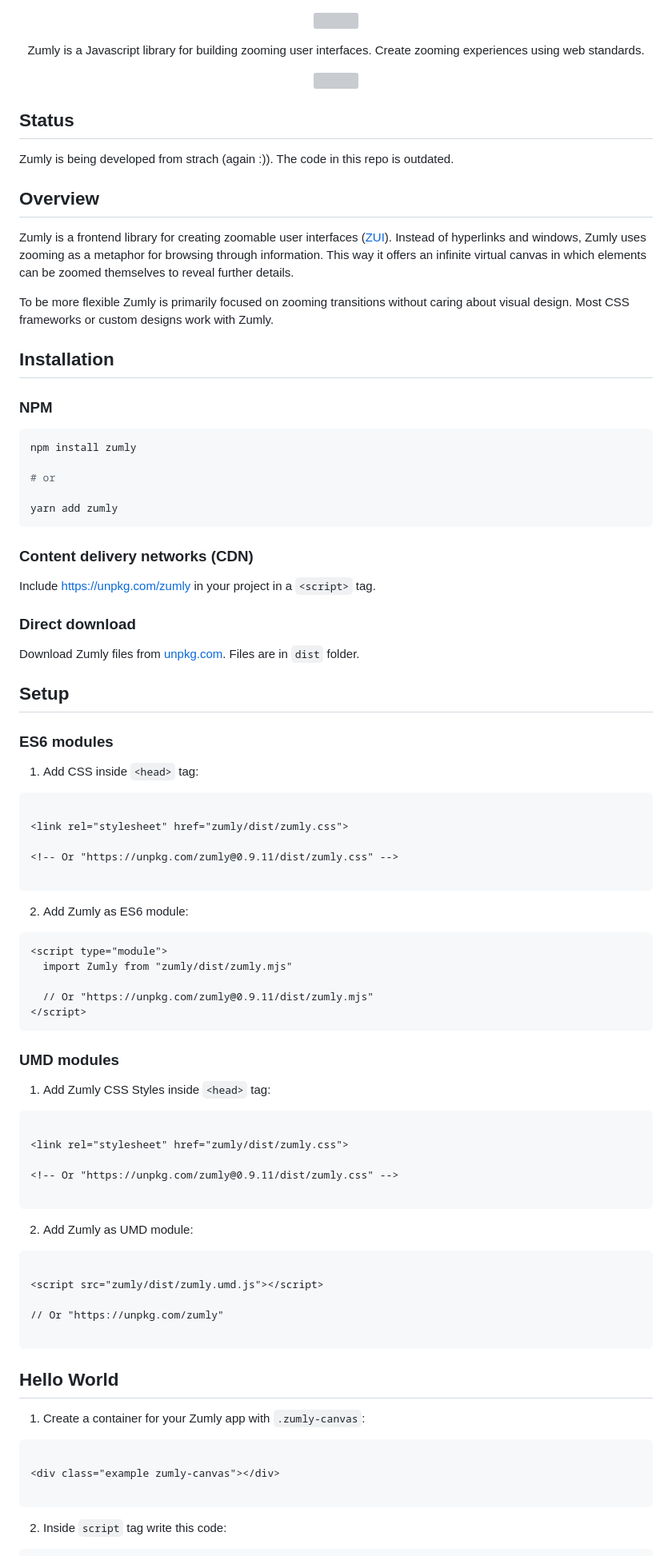
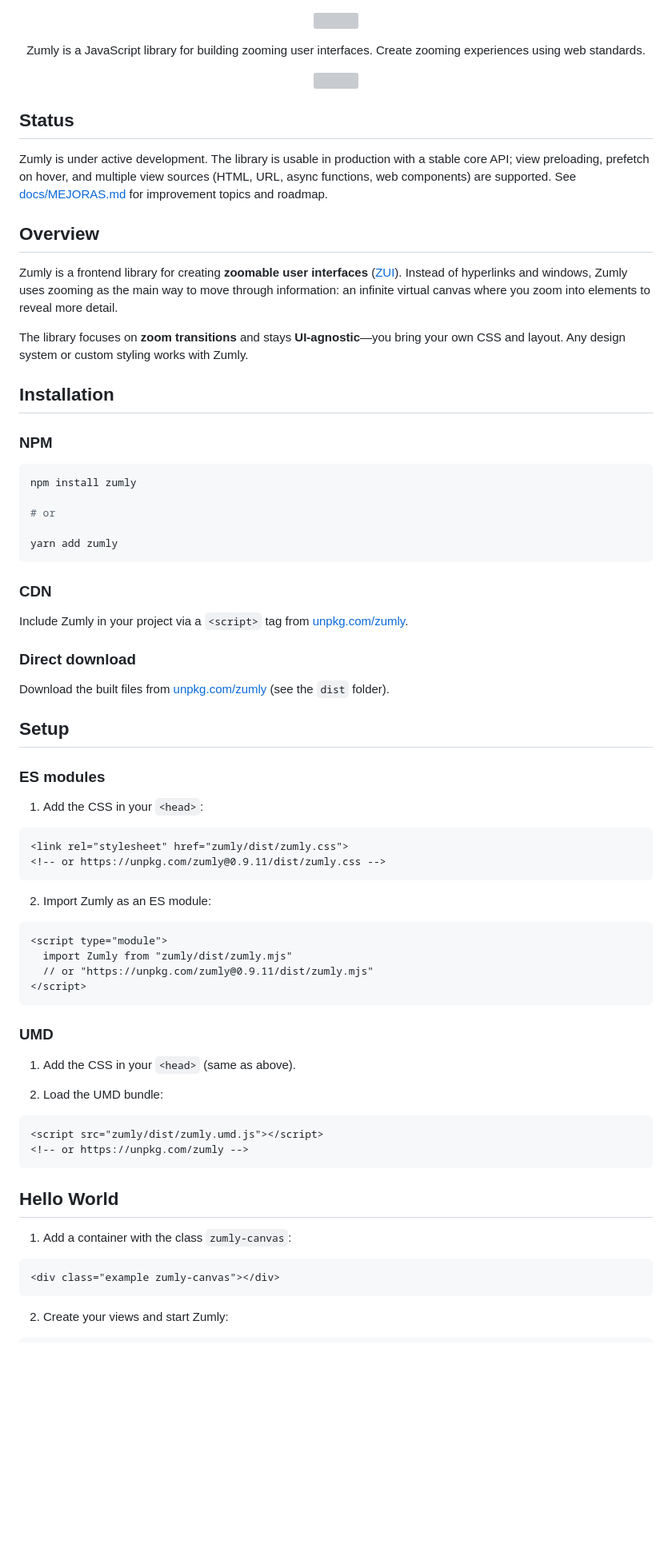
Before and after one commit to zumerlab/zumly, a Markdown page: README.md, the part around one of its changes. Shown at 80% size. Drawn GitHub-style; blank space fills up the shorter version; grey boxes are pictures that could not be loaded.

````diff
--- a/README.md
+++ b/README.md
@@ -5,7 +5,7 @@
 </p>
 
 <p align="center">
-  Zumly is a Javascript library for building zooming user interfaces. Create zooming experiences using web standards.
+  Zumly is a JavaScript library for building zooming user interfaces. Create zooming experiences using web standards.
 </p>
 
 <p align="center">
@@ -14,18 +14,18 @@
 
 ## Status
 
-Zumly is being developed from strach (again :)). The code in this repo is outdated.
-
+Zumly is under active development. The library is usable in production with a stable core API; view preloading, prefetch on hover, and multiple view sources (HTML, URL, async functions, web components) are supported. See [docs/MEJORAS.md](docs/MEJORAS.md) for improvement topics and roadmap.
 
 ## Overview
 
-Zumly is a frontend library for creating zoomable user interfaces ([ZUI](https://en.wikipedia.org/wiki/Zooming_user_interface)). Instead of hyperlinks and windows, Zumly uses zooming as a metaphor for browsing through information. This way it offers an infinite virtual canvas in which elements can be zoomed themselves to reveal further details.
+Zumly is a frontend library for creating **zoomable user interfaces** ([ZUI](https://en.wikipedia.org/wiki/Zooming_user_interface)). Instead of hyperlinks and windows, Zumly uses zooming as the main way to move through information: an infinite virtual canvas where you zoom into elements to reveal more detail.
 
-To be more flexible Zumly is primarily focused on zooming transitions without caring about visual design. Most CSS frameworks or custom designs work with Zumly.
+The library focuses on **zoom transitions** and stays **UI-agnostic**—you bring your own CSS and layout. Any design system or custom styling works with Zumly.
 
 ## Installation
 
 ### NPM
+
 ```sh
 npm install zumly
 
@@ -34,69 +34,53 @@ npm install zumly
 yarn add zumly
 ```
 
-### Content delivery networks (CDN)
-Include https://unpkg.com/zumly in your project in a `<script>` tag.
+### CDN
 
+Include Zumly in your project via a `<script>` tag from [unpkg.com/zumly](https://unpkg.com/zumly).
 
 ### Direct download
 
-Download Zumly files from [unpkg.com](https://unpkg.com/zumly/). Files are in `dist` folder.
-
+Download the built files from [unpkg.com/zumly](https://unpkg.com/zumly/) (see the `dist` folder).
 
 ## Setup
 
+### ES modules
 
-### ES6 modules
+1. Add the CSS in your `<head>`:
 
-1. Add CSS inside `<head>` tag:
 ```html
-
 <link rel="stylesheet" href="zumly/dist/zumly.css">
-
-<!-- Or "https://unpkg.com/zumly@0.9.11/dist/zumly.css" -->
-
+<!-- or https://unpkg.com/zumly@0.9.11/dist/zumly.css -->
 ```
 
-2. Add Zumly as ES6 module:
+2. Import Zumly as an ES module:
+
 ```html
 <script type="module">
   import Zumly from "zumly/dist/zumly.mjs"
-
-  // Or "https://unpkg.com/zumly@0.9.11/dist/zumly.mjs"
+  // or "https://unpkg.com/zumly@0.9.11/dist/zumly.mjs"
 </script>
 ```
 
-### UMD modules
+### UMD
 
-1. Add Zumly CSS Styles inside `<head>` tag:
+1. Add the CSS in your `<head>` (same as above).
+
+2. Load the UMD bundle:
+
 ```html
-
-<link rel="stylesheet" href="zumly/dist/zumly.css">
-
-<!-- Or "https://unpkg.com/zumly@0.9.11/dist/zumly.css" -->
-
+<script src="zumly/dist/zumly.umd.js"></script>
+<!-- or https://unpkg.com/zumly -->
 ```
-
-2. Add Zumly as UMD module:
-```html
-
-<script src="zumly/dist/zumly.umd.js"></script>
-
-// Or "https://unpkg.com/zumly"
-
-```
-
 
 ## Hello World
 
-1. Create a container for your Zumly app with `.zumly-canvas`:
+1. Add a container with the class `zumly-canvas`:
 
 ```html
-
 <div class="example zumly-canvas"></div>
-
 ```
 
-2. Inside `script` tag write this code:
+2. Create your views and start Zumly:
 
 ```js
````
Also changed, not shown: other parts of README.md (+75 -111 lines).
